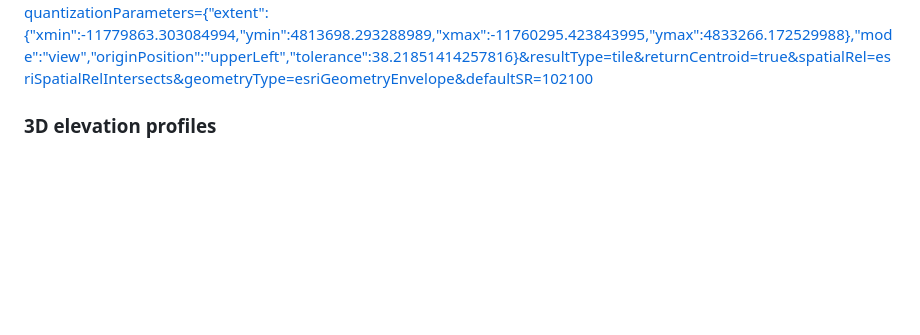
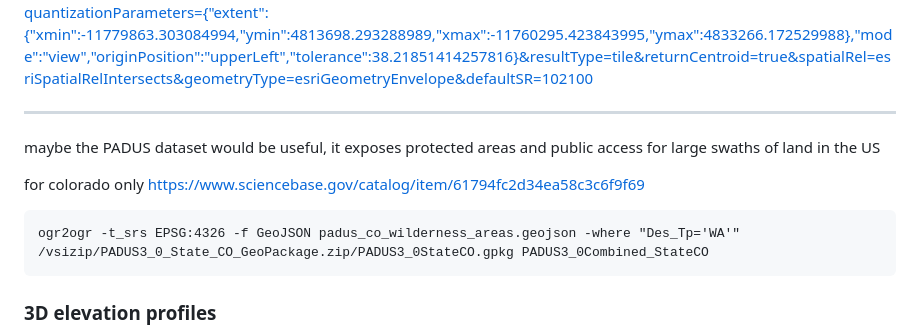
Before and after one commit to timothypage/sota-web-map, a Markdown page: README.md, the part around the change. Drawn GitHub-style; blank space fills up the shorter version.

Commit message:
notes on PADUS

```diff
--- a/README.md
+++ b/README.md
@@ -33,6 +33,17 @@ Download Options or
 
 FeatureServer
 https://services1.arcgis.com/KbxwQRRfWyEYLgp4/arcgis/rest/services/BLM_CO_Surface_Management_Agency/FeatureServer/0/query?f=pbf&geometry=-11779863.303084994,4813698.293288989,-11760295.423843995,4833266.172529988&maxRecordCountFactor=4&resultOffset=0&resultRecordCount=8000&where=1=1&orderByFields=OBJECTID&outFields=OBJECTID,adm_name&quantizationParameters={"extent":{"xmin":-11779863.303084994,"ymin":4813698.293288989,"xmax":-11760295.423843995,"ymax":4833266.172529988},"mode":"view","originPosition":"upperLeft","tolerance":38.21851414257816}&resultType=tile&returnCentroid=true&spatialRel=esriSpatialRelIntersects&geometryType=esriGeometryEnvelope&defaultSR=102100
+
+
+
+--------
+
+maybe the PADUS dataset would be useful, it exposes protected areas and public access for large swaths of land in the US
+
+for colorado only https://www.sciencebase.gov/catalog/item/61794fc2d34ea58c3c6f9f69
+
+    ogr2ogr -t_srs EPSG:4326 -f GeoJSON padus_co_wilderness_areas.geojson -where "Des_Tp='WA'" /vsizip/PADUS3_0_State_CO_GeoPackage.zip/PADUS3_0StateCO.gpkg PADUS3_0Combined_StateCO
+
 
 ### 3D elevation profiles
 
```
